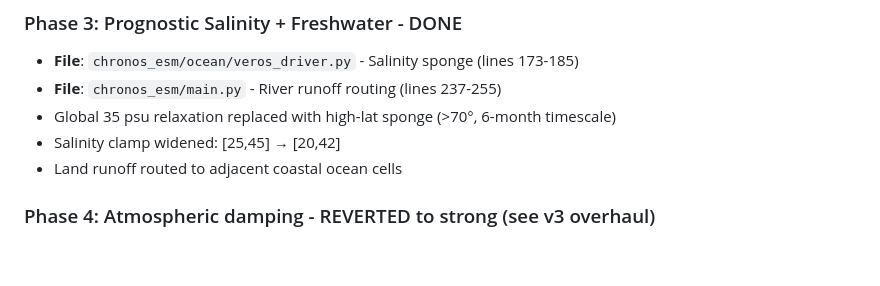
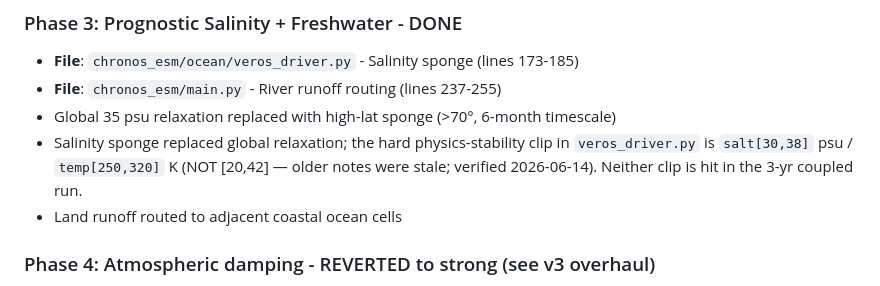
Before and after one commit to bijanf/ESMB, a Markdown page: CLAUDE.md, the part around the change. Drawn GitHub-style; blank space fills up the shorter version.

Commit message:
docs: correct ocean clip values in CLAUDE.md (salt [30,38] psu / temp [250,320] K)
Verified against veros_driver.py:239-240 during the 3-year coupled stability audit; the prior [20,42] psu note was stale. Neither clip is hit in the coupled run.

```diff
--- a/CLAUDE.md
+++ b/CLAUDE.md
@@ -90,7 +90,9 @@ WOA18+ERA5): `mslp` std-ratio 14.67 -> 2.07, bias -71.8 -> +2.9 hPa; `u_sfc` cor
 *   **File**: `chronos_esm/ocean/veros_driver.py` - Salinity sponge (lines 173-185)
 *   **File**: `chronos_esm/main.py` - River runoff routing (lines 237-255)
 *   Global 35 psu relaxation replaced with high-lat sponge (>70°, 6-month timescale)
-*   Salinity clamp widened: [25,45] → [20,42]
+*   Salinity sponge replaced global relaxation; the hard physics-stability clip in
+    `veros_driver.py` is `salt[30,38]` psu / `temp[250,320]` K (NOT [20,42] — older
+    notes were stale; verified 2026-06-14). Neither clip is hit in the 3-yr coupled run.
 *   Land runoff routed to adjacent coastal ocean cells
 
 ### Phase 4: Atmospheric damping - REVERTED to strong (see v3 overhaul)
```
